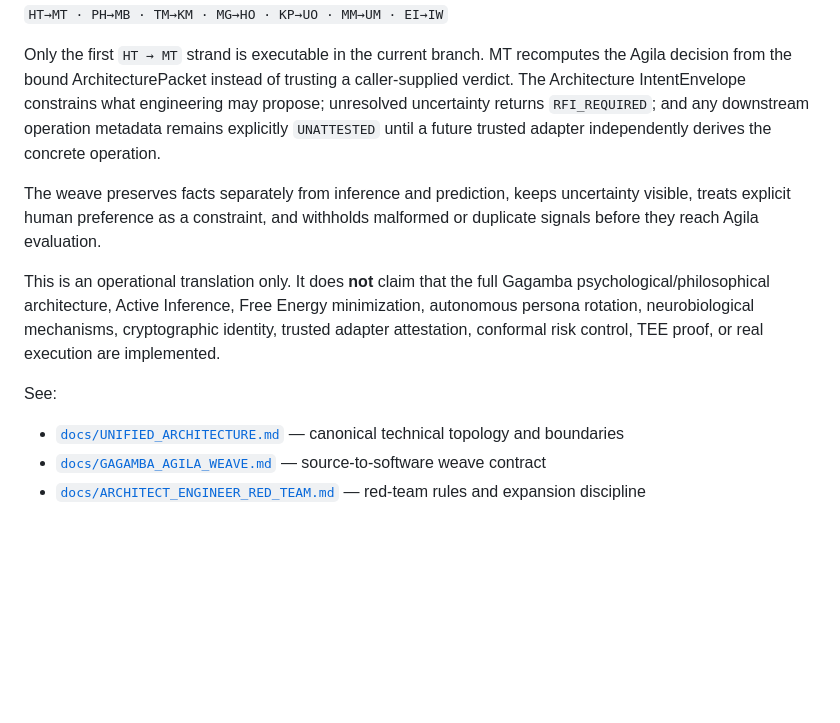
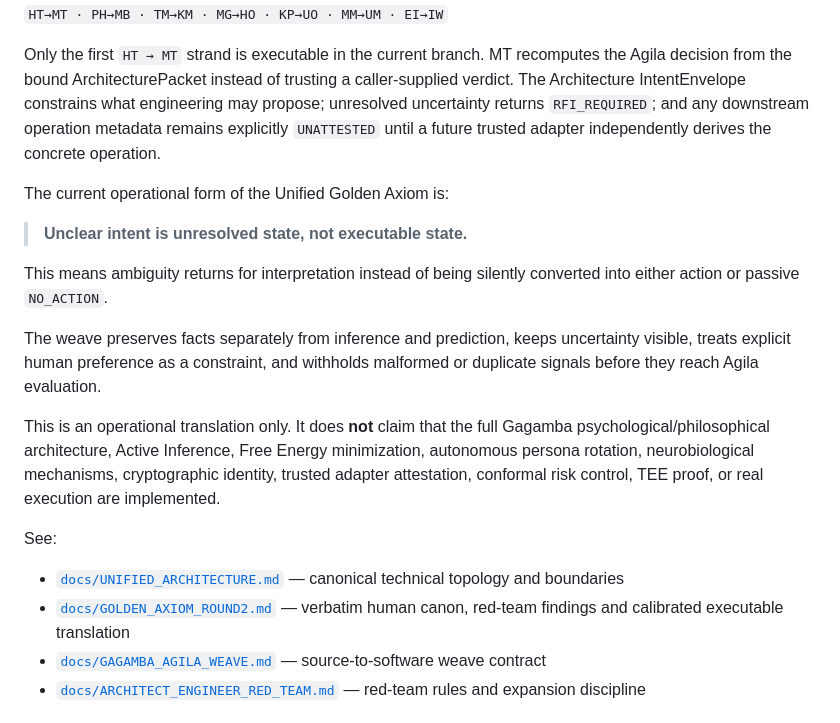
Before and after one commit to henyongoportunista/AgilaLogic, a Markdown page: README.md, the part around the change. Rendered like a GitHub page; blank space fills up the shorter version.

Commit message:
docs: surface golden axiom clarity rule

```diff
--- a/README.md
+++ b/README.md
@@ -22,6 +22,12 @@ The current model defines **7 Gagamba architect disciplines** and **7 Agila engi
 
 Only the first `HT → MT` strand is executable in the current branch. MT recomputes the Agila decision from the bound ArchitecturePacket instead of trusting a caller-supplied verdict. The Architecture IntentEnvelope constrains what engineering may propose; unresolved uncertainty returns `RFI_REQUIRED`; and any downstream operation metadata remains explicitly `UNATTESTED` until a future trusted adapter independently derives the concrete operation.
 
+The current operational form of the Unified Golden Axiom is:
+
+> **Unclear intent is unresolved state, not executable state.**
+
+This means ambiguity returns for interpretation instead of being silently converted into either action or passive `NO_ACTION`.
+
 The weave preserves facts separately from inference and prediction, keeps uncertainty visible, treats explicit human preference as a constraint, and withholds malformed or duplicate signals before they reach Agila evaluation.
 
 This is an operational translation only. It does **not** claim that the full Gagamba psychological/philosophical architecture, Active Inference, Free Energy minimization, autonomous persona rotation, neurobiological mechanisms, cryptographic identity, trusted adapter attestation, conformal risk control, TEE proof, or real execution are implemented.
@@ -29,6 +35,7 @@ This is an operational translation only. It does **not** claim that the full Gag
 See:
 
 - [`docs/UNIFIED_ARCHITECTURE.md`](docs/UNIFIED_ARCHITECTURE.md) — canonical technical topology and boundaries
+- [`docs/GOLDEN_AXIOM_ROUND2.md`](docs/GOLDEN_AXIOM_ROUND2.md) — verbatim human canon, red-team findings and calibrated executable translation
 - [`docs/GAGAMBA_AGILA_WEAVE.md`](docs/GAGAMBA_AGILA_WEAVE.md) — source-to-software weave contract
 - [`docs/ARCHITECT_ENGINEER_RED_TEAM.md`](docs/ARCHITECT_ENGINEER_RED_TEAM.md) — red-team rules and expansion discipline
 
```
